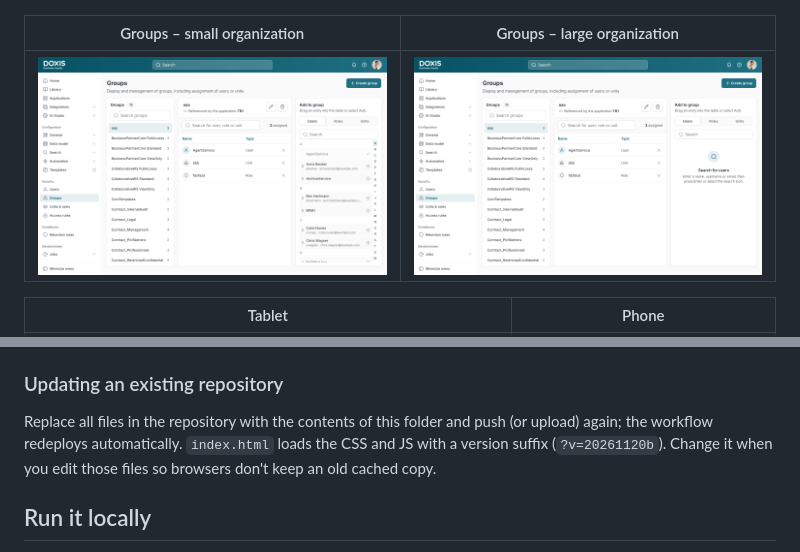
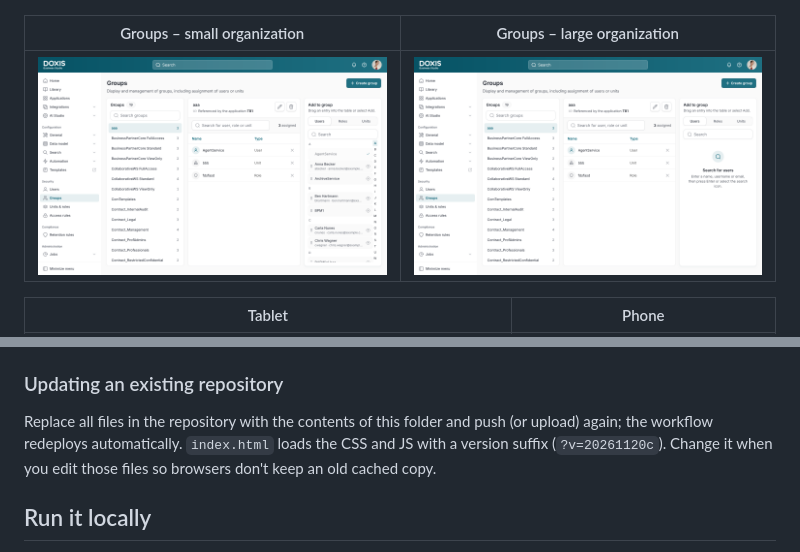
Before and after one commit to DoxisTats/quick-filters, a Markdown page: README.md, 2 parts joined by grey strips. Drawn GitHub-style; pictures changed too: docs/groups-large.png, docs/groups.png.

```diff
--- a/README.md
+++ b/README.md
@@ -45,7 +45,7 @@ Alternative without Actions: set **Source** to **Deploy from a branch**, choose
 ### Updating an existing repository
 
 Replace all files in the repository with the contents of this folder and push (or upload) again; the workflow redeploys automatically.
-`index.html` loads the CSS and JS with a version suffix (`?v=20261120b`). Change it when you edit those files so browsers don't keep an old cached copy.
+`index.html` loads the CSS and JS with a version suffix (`?v=20261120c`). Change it when you edit those files so browsers don't keep an old cached copy.
 
 ## Run it locally
 
```
Also changed, not shown: 4 other files.
